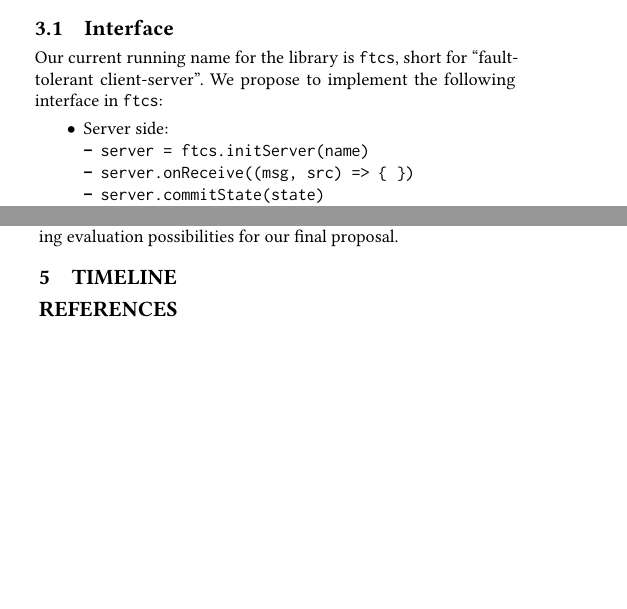
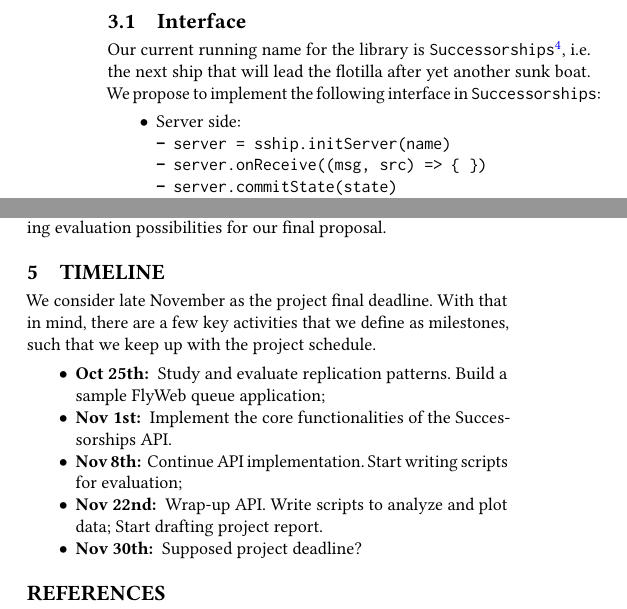
Before and after one commit to marquesarthur/successorships, a LaTeX paper (paper.tex, which reads sections/proposed_approach.tex, sections/timeline.tex): two parts of the columns of pages 2 and 3 of 3 before the commit and two parts of the columns of page 3 of 4 after it, joined at a grey line, cut so that both start at the same text, the shorter picture padded with empty space. Compiled offline with pdfLaTeX.

Commit message:
Changed API name + added timeline

```diff
--- a/sections/proposed_approach.tex
+++ b/sections/proposed_approach.tex
@@ -25,13 +25,13 @@ We propose to develop a javascript library that implements the functionality lis
 
 \subsection{Interface}
 
-Our current running name for the library is \texttt{ftcs}, short for ``fault-tolerant client-server''. We propose to implement the following interface in \texttt{ftcs}:
+Our current running name for the library is \texttt{\APIName}\footnote{We still need a proper acronym for it, e.g. \APIshort}, i.e. the next ship that will lead the flotilla after yet another sunk boat. We propose to implement the following interface in \texttt{\APIName}:
 
 \begin{itemize}
 	\item Server side:
     \begin{itemize}
     \begin{ttfamily}
-      \item server = ftcs.initServer(name)
+      \item server = \APIshort.initServer(name)
       \item server.onReceive((msg, src) => \{ \})
       \item server.commitState(state)
       \item server.commitChange(change)
--- a/sections/timeline.tex
+++ b/sections/timeline.tex
@@ -1,2 +1,12 @@
 \section{Timeline}
 \label{sec:timeline}
+
+We consider late November as the project final deadline. With that in mind, there are a few key activities that we define as milestones, such that we keep up with the project schedule.
+
+\begin{itemize}
+    \item {\bf Oct 25th: } Study and evaluate replication patterns. Build a sample FlyWeb queue application;
+    \item {\bf Nov 1st: } Implement the core functionalities of the \APIName{} API.
+    \item {\bf Nov 8th: } Continue API implementation. Start writing scripts for evaluation;
+    \item {\bf Nov 22nd: } Wrap-up API. Write scripts to analyze and plot data; Start drafting project report.
+    \item {\bf Nov 30th: } Supposed project deadline?
+\end{itemize}
```
Also changed, not shown: paper.tex (+10 -2 lines), sections/evaluation.tex (+1 -1 lines), sections/introduction.tex (+1 -1 lines), paper.pdf, sections/proposed_approach.tex (2 more changed lines).
